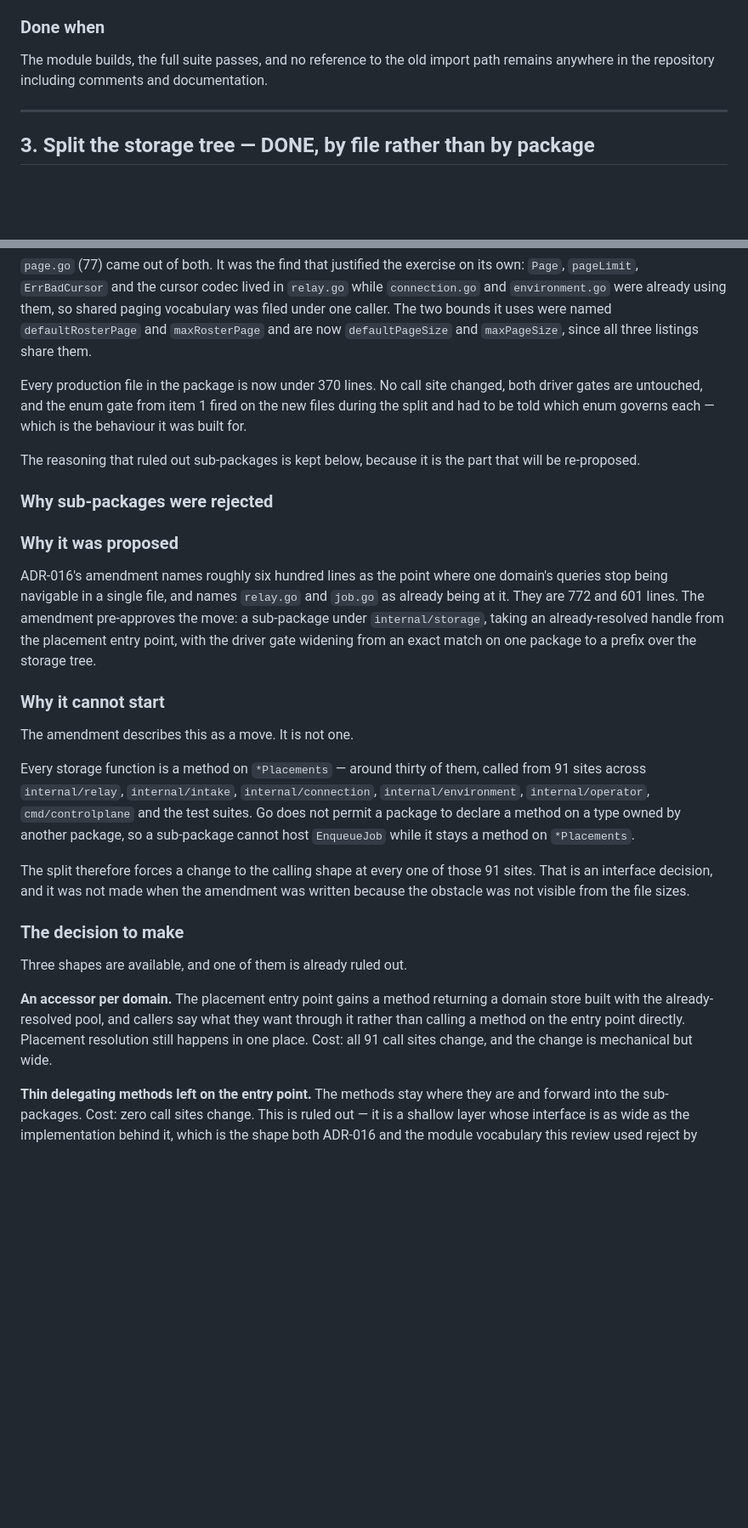
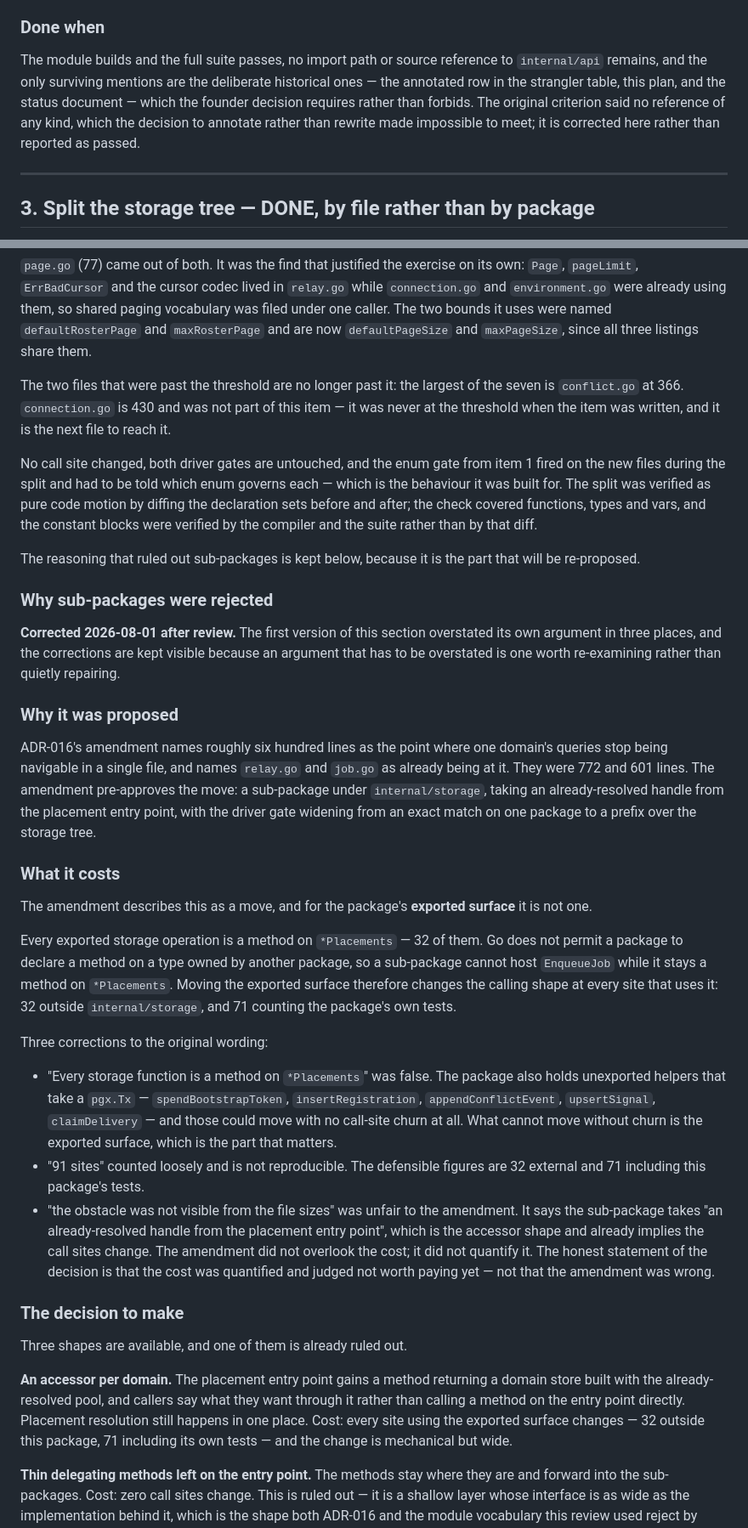
Before and after one commit to open-cluster/oc-control-plane, a Markdown page: plans/architecture-hardening.md, 2 parts joined by grey strips. Shown at 85% size. Rendered like a GitHub page; blank space fills up the shorter version.

Commit message:
docs(plans): correct three claims the review found overstated
A code review of this work checked the numbers rather than reading past
them, and three did not survive.

"Every production file in the package is now under 370 lines" was false.
connection.go is 430. It was never part of this item and was not at the
threshold when the item was written, but the sentence claimed the whole
package and was wrong about it. What is true is narrower: the two files
that were past the threshold no longer are.

"Every storage function is a method on *Placements" was false. The
package also holds unexported helpers taking a pgx.Tx —
spendBootstrapToken, insertRegistration, appendConflictEvent,
upsertSignal, claimDelivery — which could move to a sub-package with no
call-site churn at all. The load-bearing claim survives, because what
cannot move without churn is the exported surface, but the sentence as
written overstated its own argument.

"91 call sites" counted loosely and is not reproducible. The defensible
figures are 32 outside internal/storage and 71 including its own tests.

One further correction is to the argument rather than a number. Saying
the amendment missed the obstacle "because it was not visible from the
file sizes" was unfair to it: it specifies a sub-package taking an
already-resolved handle from the placement entry point, which is the
accessor shape and already implies the call sites move. It did not
overlook the cost, it did not quantify it. The honest statement is that
the cost was measured and judged not worth paying yet.

Item 2's "Done when" also required that no reference to internal/api
remain anywhere including documentation, which the decision to annotate
the strangler table rather than rewrite it made unmeetable. The criterion
is corrected rather than reported as passed.

The corrections are left visible in the plan instead of being edited
away, because an argument that had to be overstated is one worth
re-examining.

Co-Authored-By: Claude Opus 5 (1M context) <noreply@anthropic.com>

```diff
--- a/plans/architecture-hardening.md
+++ b/plans/architecture-hardening.md
@@ -165,8 +165,12 @@ phrasing that made the old name sound right.
 
 ### Done when
 
-The module builds, the full suite passes, and no reference to the old import path remains
-anywhere in the repository including comments and documentation.
+The module builds and the full suite passes, no import path or source reference to
+`internal/api` remains, and the only surviving mentions are the deliberate historical ones —
+the annotated row in the strangler table, this plan, and the status document — which the
+founder decision requires rather than forbids. The original criterion said no reference of any
+kind, which the decision to annotate rather than rewrite made impossible to meet; it is
+corrected here rather than reported as passed.
 
 ---
 
@@ -185,36 +189,57 @@ its refusal taxonomy and enqueue, 157), `lease.go` (claiming, adoption, release,
 caller. The two bounds it uses were named `defaultRosterPage` and `maxRosterPage` and are now
 `defaultPageSize` and `maxPageSize`, since all three listings share them.
 
-Every production file in the package is now under 370 lines. No call site changed, both driver
-gates are untouched, and the enum gate from item 1 fired on the new files during the split and
-had to be told which enum governs each — which is the behaviour it was built for.
+The two files that were past the threshold are no longer past it: the largest of the seven is
+`conflict.go` at 366. `connection.go` is 430 and was not part of this item — it was never at the
+threshold when the item was written, and it is the next file to reach it.
+
+No call site changed, both driver gates are untouched, and the enum gate from item 1 fired on the
+new files during the split and had to be told which enum governs each — which is the behaviour it
+was built for. The split was verified as pure code motion by diffing the declaration sets before
+and after; the check covered functions, types and vars, and the constant blocks were verified by
+the compiler and the suite rather than by that diff.
 
 The reasoning that ruled out sub-packages is kept below, because it is the part that will be
 re-proposed.
 
 ### Why sub-packages were rejected
 
+**Corrected 2026-08-01 after review.** The first version of this section overstated its own
+argument in three places, and the corrections are kept visible because an argument that has to be
+overstated is one worth re-examining rather than quietly repairing.
+
 ### Why it was proposed
 
 ADR-016's amendment names roughly six hundred lines as the point where one domain's queries stop
 being navigable in a single file, and names `relay.go` and `job.go` as already being at it. They
-are 772 and 601 lines. The amendment pre-approves the move: a sub-package under
+were 772 and 601 lines. The amendment pre-approves the move: a sub-package under
 `internal/storage`, taking an already-resolved handle from the placement entry point, with the
 driver gate widening from an exact match on one package to a prefix over the storage tree.
 
-### Why it cannot start
+### What it costs
 
-The amendment describes this as a move. It is not one.
+The amendment describes this as a move, and for the package's **exported surface** it is not one.
 
-Every storage function is a method on `*Placements` — around thirty of them, called from 91 sites
-across `internal/relay`, `internal/intake`, `internal/connection`, `internal/environment`,
-`internal/operator`, `cmd/controlplane` and the test suites. Go does not permit a package to
-declare a method on a type owned by another package, so a sub-package cannot host
-`EnqueueJob` while it stays a method on `*Placements`.
+Every exported storage operation is a method on `*Placements` — 32 of them. Go does not permit a
+package to declare a method on a type owned by another package, so a sub-package cannot host
+`EnqueueJob` while it stays a method on `*Placements`. Moving the exported surface therefore
+changes the calling shape at every site that uses it: 32 outside `internal/storage`, and 71
+counting the package's own tests.
 
-The split therefore forces a change to the calling shape at every one of those 91 sites. That is
-an interface decision, and it was not made when the amendment was written because the obstacle
-was not visible from the file sizes.
+Three corrections to the original wording:
+
+- "Every storage function is a method on `*Placements`" was false. The package also holds
+  unexported helpers that take a `pgx.Tx` — `spendBootstrapToken`, `insertRegistration`,
+  `appendConflictEvent`, `upsertSignal`, `claimDelivery` — and those could move with no call-site
+  churn at all. What cannot move without churn is the exported surface, which is the part that
+  matters.
+- "91 sites" counted loosely and is not reproducible. The defensible figures are 32 external and
+  71 including this package's tests.
+- "the obstacle was not visible from the file sizes" was unfair to the amendment. It says the
+  sub-package takes "an already-resolved handle from the placement entry point", which is the
+  accessor shape and already implies the call sites change. The amendment did not overlook the
+  cost; it did not quantify it. The honest statement of the decision is that the cost was
+  quantified and judged not worth paying yet — not that the amendment was wrong.
 
 ### The decision to make
 
@@ -223,7 +248,8 @@ Three shapes are available, and one of them is already ruled out.
 **An accessor per domain.** The placement entry point gains a method returning a domain store
 built with the already-resolved pool, and callers say what they want through it rather than
 calling a method on the entry point directly. Placement resolution still happens in one place.
-Cost: all 91 call sites change, and the change is mechanical but wide.
+Cost: every site using the exported surface changes — 32 outside this package, 71 including its
+own tests — and the change is mechanical but wide.
 
 **Thin delegating methods left on the entry point.** The methods stay where they are and forward
 into the sub-packages. Cost: zero call sites change. This is ruled out — it is a shallow layer
```
Also changed, not shown: plans/implementation-status.md (+1 -1 lines).
